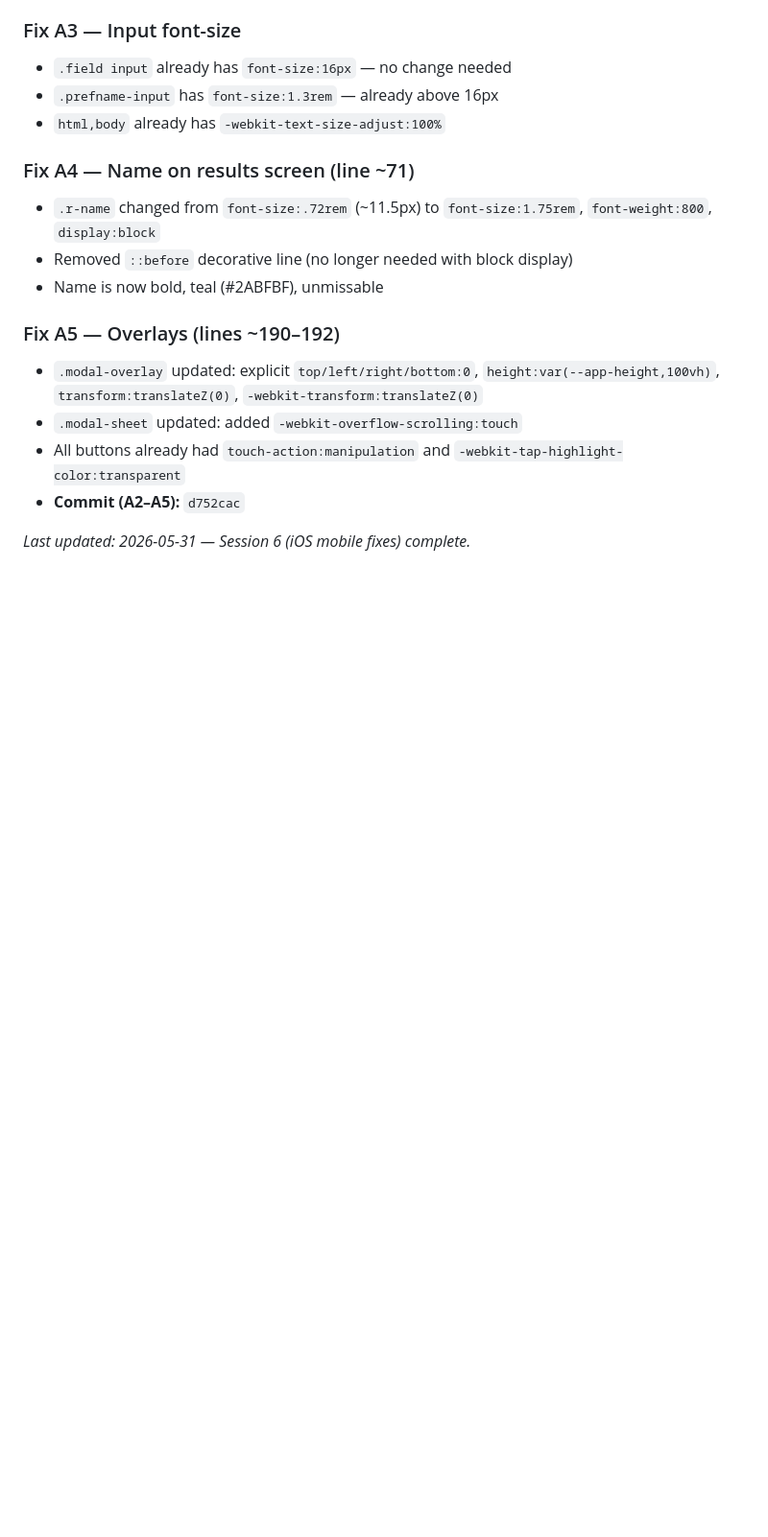
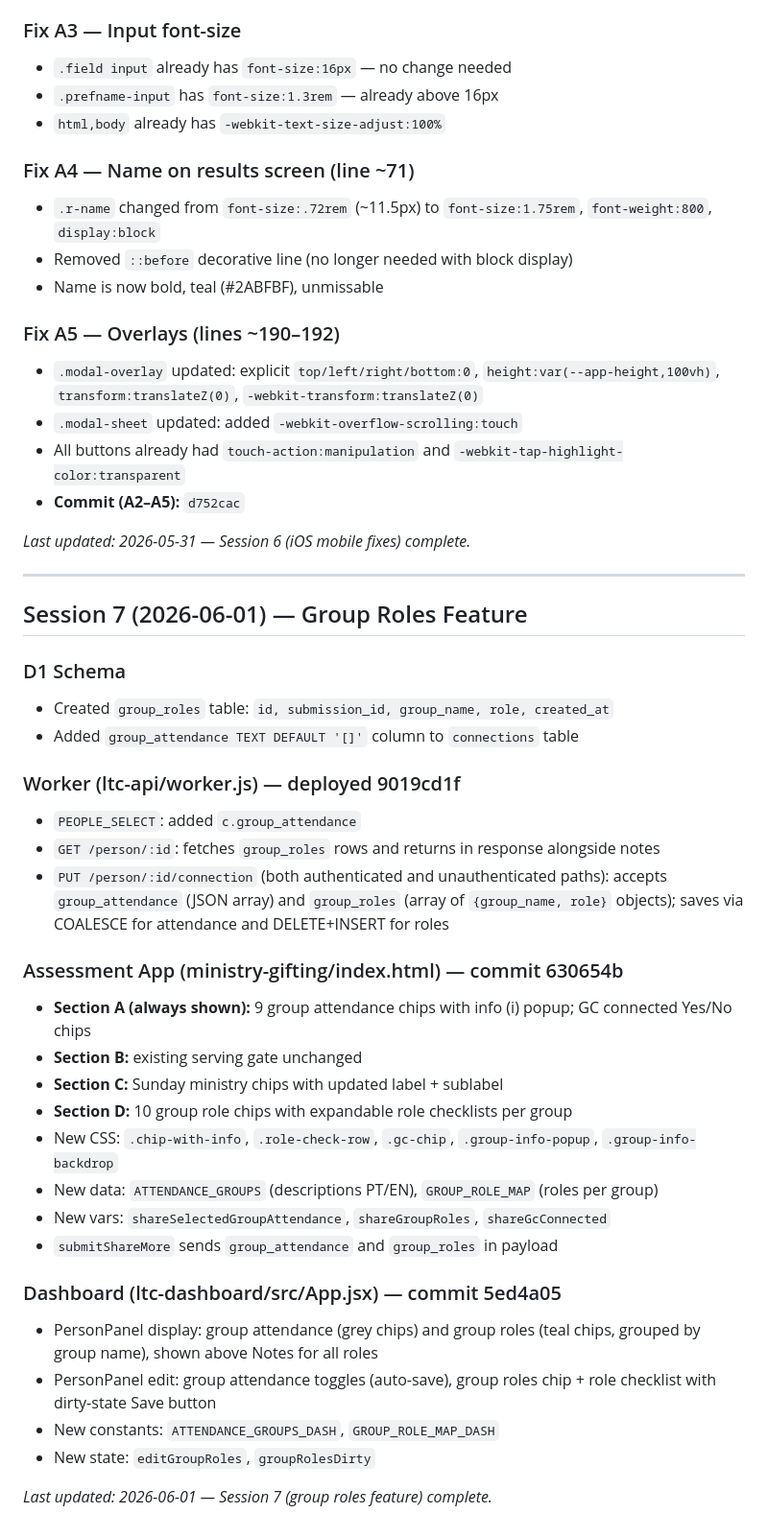
Before and after one commit to farfromtimnah-hue/ministry-gifting, a Markdown page: Progress.md, the part around the change. Shown at 96% size. Drawn GitHub-style; blank space fills up the shorter version.

Commit message:
Update Progress.md for Session 7 group roles feature
Co-Authored-By: Claude Sonnet 4.6 <noreply@anthropic.com>

```diff
--- a/Progress.md
+++ b/Progress.md
@@ -147,3 +147,34 @@ _Last updated: 2026-05-31 — Session 4 (ministry/group list updates) complete._
 - **Commit (A2–A5):** `d752cac`
 
 _Last updated: 2026-05-31 — Session 6 (iOS mobile fixes) complete._
+
+---
+
+## Session 7 (2026-06-01) — Group Roles Feature
+
+### D1 Schema
+- Created `group_roles` table: `id, submission_id, group_name, role, created_at`
+- Added `group_attendance TEXT DEFAULT '[]'` column to `connections` table
+
+### Worker (ltc-api/worker.js) — deployed 9019cd1f
+- `PEOPLE_SELECT`: added `c.group_attendance`
+- `GET /person/:id`: fetches `group_roles` rows and returns in response alongside notes
+- `PUT /person/:id/connection` (both authenticated and unauthenticated paths): accepts `group_attendance` (JSON array) and `group_roles` (array of `{group_name, role}` objects); saves via COALESCE for attendance and DELETE+INSERT for roles
+
+### Assessment App (ministry-gifting/index.html) — commit 630654b
+- **Section A (always shown):** 9 group attendance chips with info (i) popup; GC connected Yes/No chips
+- **Section B:** existing serving gate unchanged
+- **Section C:** Sunday ministry chips with updated label + sublabel
+- **Section D:** 10 group role chips with expandable role checklists per group
+- New CSS: `.chip-with-info`, `.role-check-row`, `.gc-chip`, `.group-info-popup`, `.group-info-backdrop`
+- New data: `ATTENDANCE_GROUPS` (descriptions PT/EN), `GROUP_ROLE_MAP` (roles per group)
+- New vars: `shareSelectedGroupAttendance`, `shareGroupRoles`, `shareGcConnected`
+- `submitShareMore` sends `group_attendance` and `group_roles` in payload
+
+### Dashboard (ltc-dashboard/src/App.jsx) — commit 5ed4a05
+- PersonPanel display: group attendance (grey chips) and group roles (teal chips, grouped by group name), shown above Notes for all roles
+- PersonPanel edit: group attendance toggles (auto-save), group roles chip + role checklist with dirty-state Save button
+- New constants: `ATTENDANCE_GROUPS_DASH`, `GROUP_ROLE_MAP_DASH`
+- New state: `editGroupRoles`, `groupRolesDirty`
+
+_Last updated: 2026-06-01 — Session 7 (group roles feature) complete._
```
